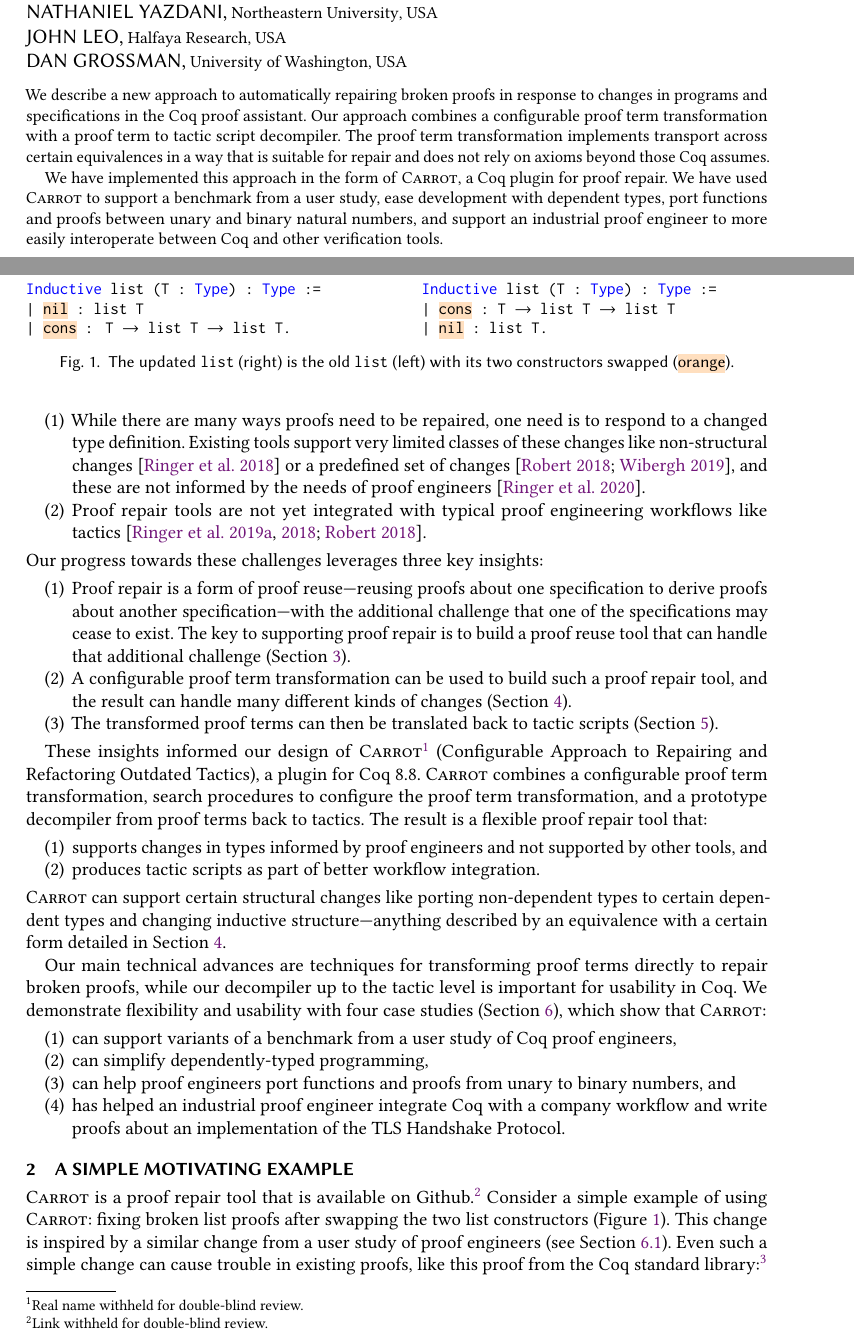
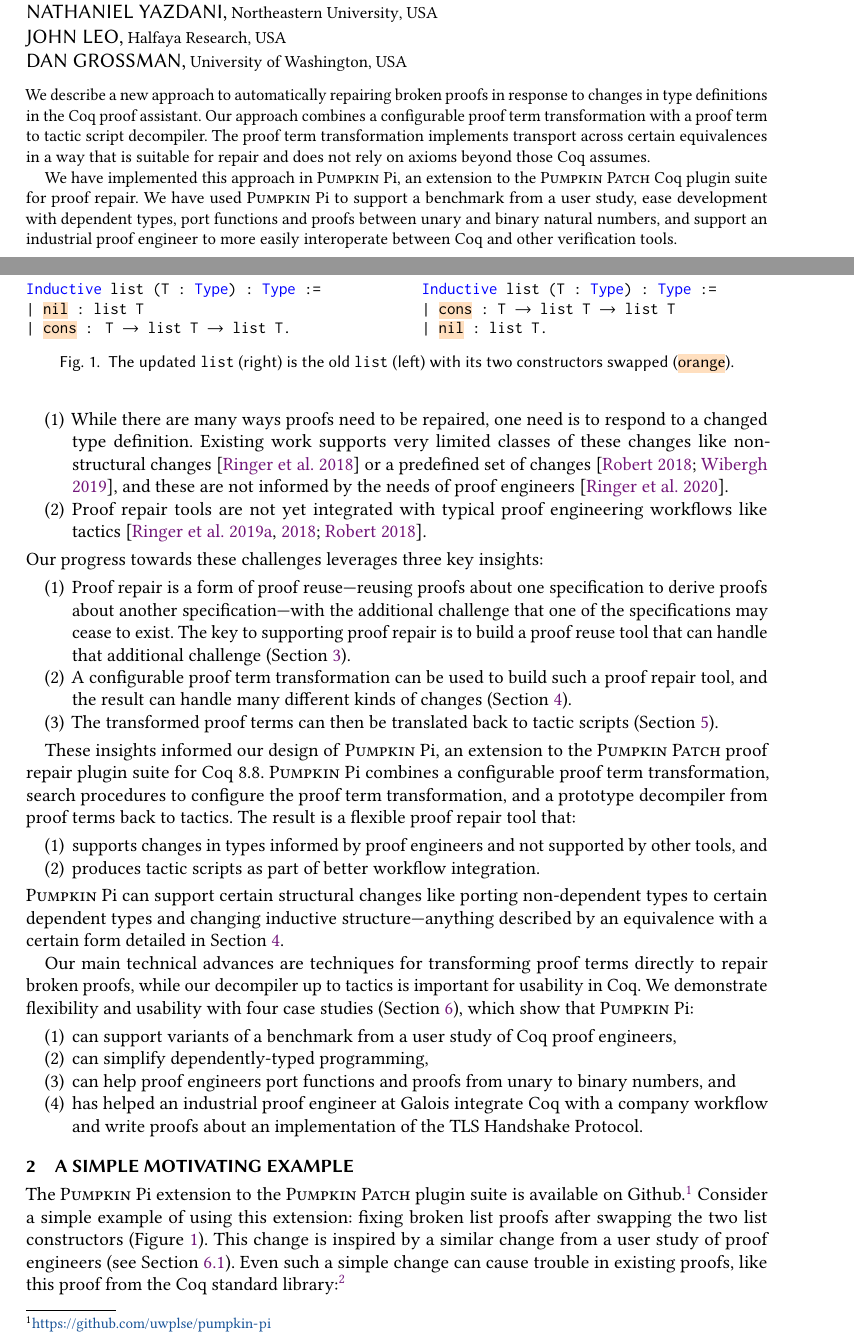
Before and after one commit to uwplse/univalent-rewrites, a LaTeX paper (popl-2020/paper.tex, which reads popl-2020/intro.tex, popl-2020/overview.tex): two parts of pages 1 and 2 of 28, joined at a grey line, cut so that both start at the same text. Compiled offline with pdfLaTeX.

Commit message:
links to repo and so on

```diff
--- a/popl-2020/intro.tex
+++ b/popl-2020/intro.tex
@@ -37,7 +37,7 @@
 
 \begin{enumerate}
 \item While there are many ways proofs need to be repaired, one need is to respond to a changed type definition.
-Existing tools support very limited classes of these changes like non-structural changes~\cite{pumpkinpatch} or a predefined set
+Existing work supports very limited classes of these changes like non-structural changes~\cite{pumpkinpatch} or a predefined set
 of changes~\cite{robert2018, wibergh2019}, and these are not informed by the needs of proof engineers~\cite{replica}.
 \item Proof repair tools are not yet integrated with typical proof engineering workflows like tactics~\cite{PGL-045, pumpkinpatch, robert2018}.
 \end{enumerate}
@@ -53,8 +53,7 @@
 \item The transformed proof terms can then be translated back to tactic scripts (Section~\ref{sec:decompiler}).
 \end{enumerate}
 
-These insights informed our design of
-\toolname\footnote{Real name withheld for double-blind review.} (Configurable Approach to Repairing and Refactoring Outdated Tactics), a plugin for Coq 8.8.
+These insights informed our design of \toolname, an extension to the \textsc{Pumpkin Patch} proof repair plugin suite for Coq 8.8.
 \toolname combines a configurable proof term transformation,
 search procedures to configure the proof term transformation,
 and a prototype decompiler from proof terms back to tactics.
@@ -69,13 +68,13 @@
 detailed in Section~\ref{sec:key2}.
 
 Our main technical advances are techniques for transforming proof terms directly to repair broken proofs,
-while our decompiler up to the tactic level is important for usability in Coq.
+while our decompiler up to tactics is important for usability in Coq.
 We demonstrate flexibility and usability with four case studies (Section~\ref{sec:search}), which show that \toolname:
 
 \begin{enumerate}
 \item can support variants of a benchmark from a user study of Coq proof engineers,
 \item can simplify dependently-typed programming, %automating manual steps from previous work,
 \item can help proof engineers port functions and proofs from unary to binary numbers, and
-\item has helped an industrial proof engineer integrate Coq with a company workflow and write proofs about an implementation of the TLS Handshake Protocol.
+\item has helped an industrial proof engineer at Galois integrate Coq with a company workflow and write proofs about an implementation of the TLS Handshake Protocol.
 \end{enumerate}
 %Our experiences drive ideas (Section~\ref{sec:discussion}) that open the door to better proof engineering tools.
--- a/popl-2020/overview.tex
+++ b/popl-2020/overview.tex
@@ -14,8 +14,8 @@
 \label{fig:listswap}
 \end{figure}
 
-\toolname is a proof repair tool that is available on Github.\footnote{Link withheld for double-blind review.}
-Consider a simple example of using \toolname: fixing broken list proofs after swapping the two list constructors (Figure~\ref{fig:listswap}).
+The \toolname extension to the \textsc{Pumpkin Patch} plugin suite is available on Github.\footnote{\url{https://github.com/uwplse/pumpkin-pi}}
+Consider a simple example of using this extension: fixing broken list proofs after swapping the two list constructors (Figure~\ref{fig:listswap}).
 This change is inspired by a similar change from a user study of proof engineers (see Section~\ref{sec:replica}).
 Even such a simple change can cause trouble in existing proofs, like this proof from the Coq standard library:\footnote{We use induction instead of pattern matching.}
 
--- a/popl-2020/paper.tex
+++ b/popl-2020/paper.tex
@@ -81,8 +81,8 @@
 
 \lstset{language=coq} % default
 
-\newcommand\toolname{\textsc{Carrot}\xspace} % tool name
-\newcommand\company{Company\xspace} % company name
+\newcommand\toolname{\textsc{Pumpkin P}i\xspace} % tool name
+\newcommand\company{Galois\xspace} % company name
 \newcommand\A{$A$\xspace} % recurring type A
 \newcommand\B{$B$\xspace} % recurring type B
 \newcommand{\reducedstrut}{\vrule width 0pt height .9\ht\strutbox depth .9\dp\strutbox\relax} % for \codediff and \codeauto
@@ -200,12 +200,11 @@
 %% Note: \begin{abstract}...\end{abstract} environment must come
 %% before \maketitle command
 \begin{abstract}
-We describe a new approach to automatically repairing broken proofs in response to changes in programs
-and specifications in the Coq proof assistant.
+We describe a new approach to automatically repairing broken proofs in response to changes in type definitions in the Coq proof assistant.
 Our approach combines a configurable proof term transformation with a proof term to tactic script decompiler.
 The proof term transformation implements transport across certain equivalences in a way that is suitable for repair and does not rely on axioms beyond those Coq assumes.
 
-We have implemented this approach in the form of \toolname, a Coq plugin for proof repair.
+We have implemented this approach in \toolname, an extension to the \textsc{Pumpkin Patch} Coq plugin suite for proof repair.
 %The result is a flexible proof repair tool with workflow integration.
 We have used \toolname to support a benchmark from a user study,
 ease development with dependent types,
```
Also changed, not shown: popl-2020/search.tex (+2 -2 lines).
